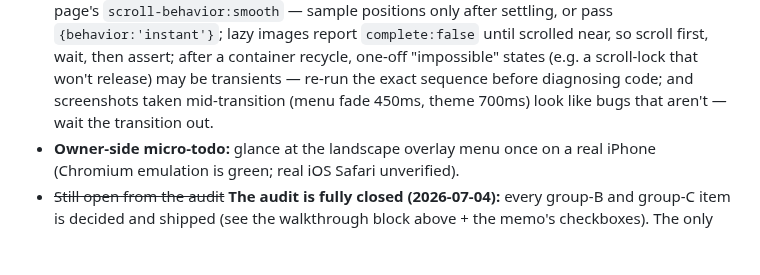
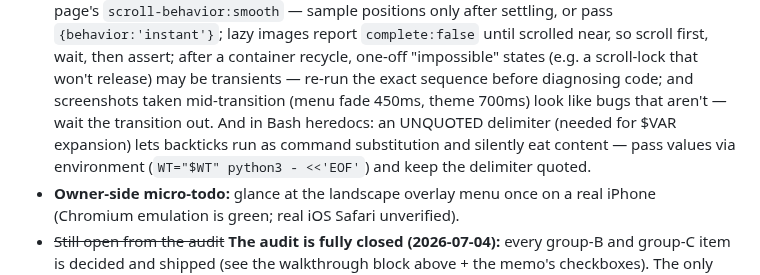
Before and after one commit to passion-droid/aethon, a Markdown page: CLAUDE.md, the part around the change. Drawn GitHub-style; blank space fills up the shorter version.

Commit message:
Wrap-up addendum: the unquoted-heredoc backtick trap
Co-Authored-By: Claude Fable 5 <noreply@anthropic.com>
Claude-Session: https://claude.ai/code/session_01TyykMCSqXPSV1APMkzWbZG

```diff
--- a/CLAUDE.md
+++ b/CLAUDE.md
@@ -385,7 +385,10 @@ is allowed (the V&A / Six Senses corrective) — restraint, not coldness.
   first, wait, then assert; after a container recycle, one-off "impossible" states (e.g. a
   scroll-lock that won't release) may be transients — re-run the exact sequence before
   diagnosing code; and screenshots taken mid-transition (menu fade 450ms, theme 700ms) look
-  like bugs that aren't — wait the transition out.
+  like bugs that aren't — wait the transition out. And in Bash heredocs: an UNQUOTED
+  delimiter (needed for $VAR expansion) lets backticks run as command substitution and
+  silently eat content — pass values via environment (`WT="$WT" python3 - <<'EOF'`) and keep
+  the delimiter quoted.
 - **Owner-side micro-todo:** glance at the landscape overlay menu once on a real iPhone
   (Chromium emulation is green; real iOS Safari unverified).
 - ~~Still open from the audit~~ **The audit is fully closed (2026-07-04):** every group-B and
```
